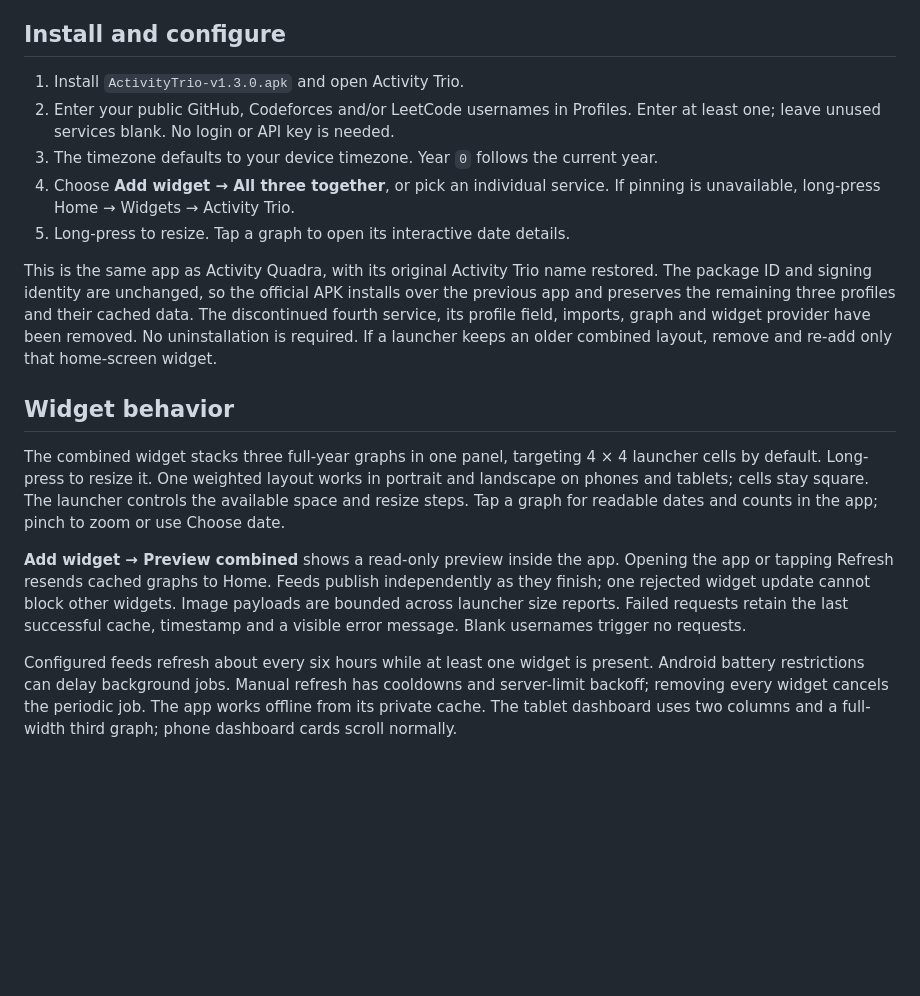
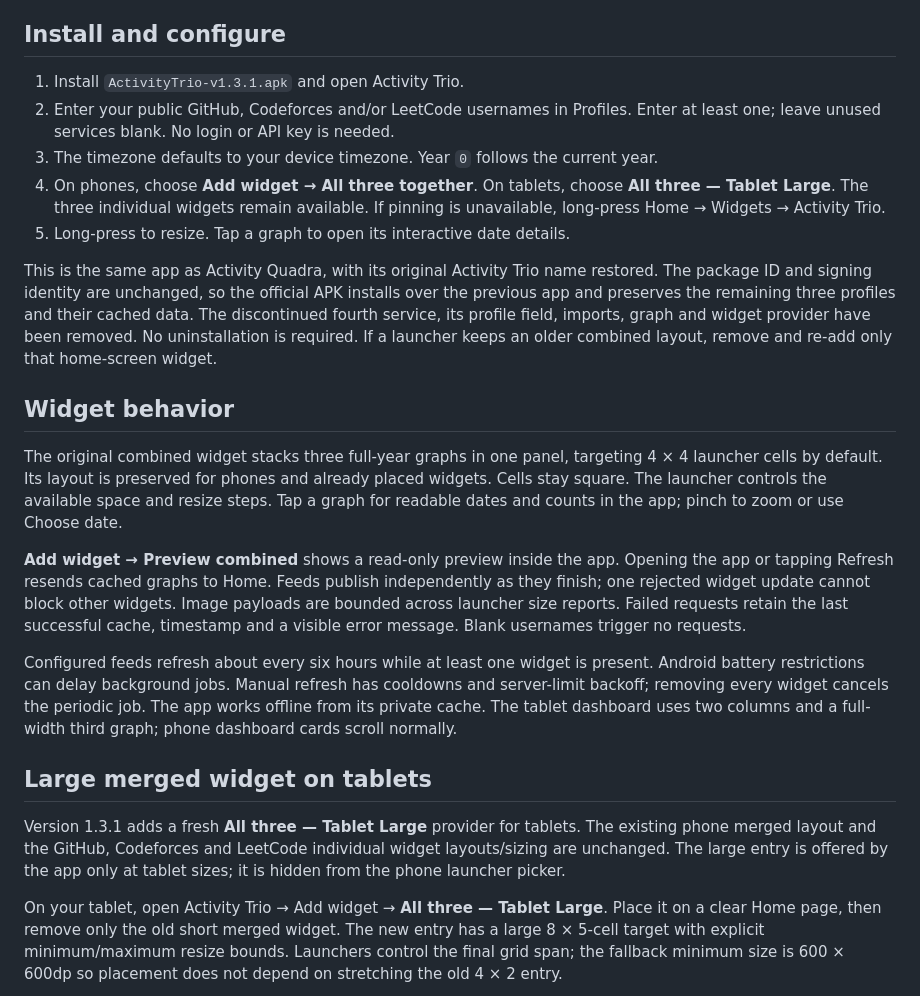
Before and after one commit to 0xSaadBinSultan/activity-quadra, a Markdown page: README.md, the part around one of its changes. Drawn GitHub-style; blank space fills up the shorter version.

```diff
--- a/README.md
+++ b/README.md
@@ -16,11 +16,12 @@ The preview uses synthetic test data. A fresh install starts with empty username
 
 ## Install and configure
 
-1. Install `ActivityTrio-v1.3.0.apk` and open Activity Trio.
+1. Install `ActivityTrio-v1.3.1.apk` and open Activity Trio.
 2. Enter your public GitHub, Codeforces and/or LeetCode usernames in Profiles.
    Enter at least one; leave unused services blank. No login or API key is needed.
 3. The timezone defaults to your device timezone. Year `0` follows the current year.
-4. Choose **Add widget → All three together**, or pick an individual service.
+4. On phones, choose **Add widget → All three together**. On tablets, choose
+   **All three — Tablet Large**. The three individual widgets remain available.
    If pinning is unavailable, long-press Home → Widgets → Activity Trio.
 5. Long-press to resize. Tap a graph to open its interactive date details.
 
@@ -33,9 +34,9 @@ layout, remove and re-add only that home-screen widget.
 
 ## Widget behavior
 
-The combined widget stacks three full-year graphs in one panel, targeting 4 × 4
-launcher cells by default. Long-press to resize it. One weighted layout works in
-portrait and landscape on phones and tablets; cells stay square. The launcher
+The original combined widget stacks three full-year graphs in one panel, targeting
+4 × 4 launcher cells by default. Its layout is preserved for phones and already
+placed widgets. Cells stay square. The launcher
 controls the available space and resize steps. Tap a graph for readable dates and
 counts in the app; pinch to zoom or use Choose date.
 
@@ -50,3 +51,17 @@ Android battery restrictions can delay background jobs. Manual refresh has coold
 and server-limit backoff; removing every widget cancels the periodic job. The app
 works offline from its private cache. The tablet dashboard uses two columns and a
 full-width third graph; phone dashboard cards scroll normally.
+
+## Large merged widget on tablets
+
+Version 1.3.1 adds a fresh **All three — Tablet Large** provider for tablets. The
+existing phone merged layout and the GitHub, Codeforces and LeetCode individual
+widget layouts/sizing are unchanged. The large entry is offered by the app only
+at tablet sizes; it is hidden from the phone launcher picker.
+
+On your tablet, open Activity Trio → Add widget → **All three — Tablet Large**.
+Place it on a clear Home page, then remove only the old short merged widget.
+The new entry has a large 8 × 5-cell target with explicit minimum/maximum resize
+bounds. Launchers control the final grid span; the fallback minimum size is
+600 × 600dp so placement does not depend on stretching the old 4 × 2 entry.
+
```
Also changed, not shown: other parts of README.md (+12 -0 lines), docs/tablet-large-portrait.png (added), docs/tablet-widget.png, 15 other files.
